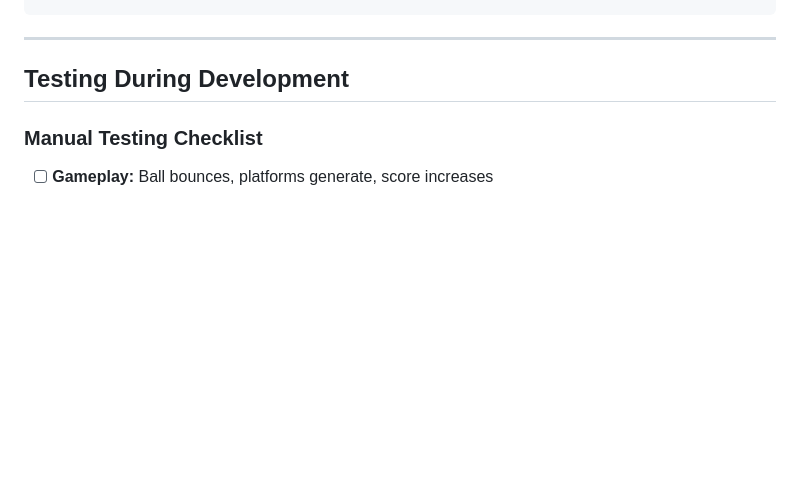
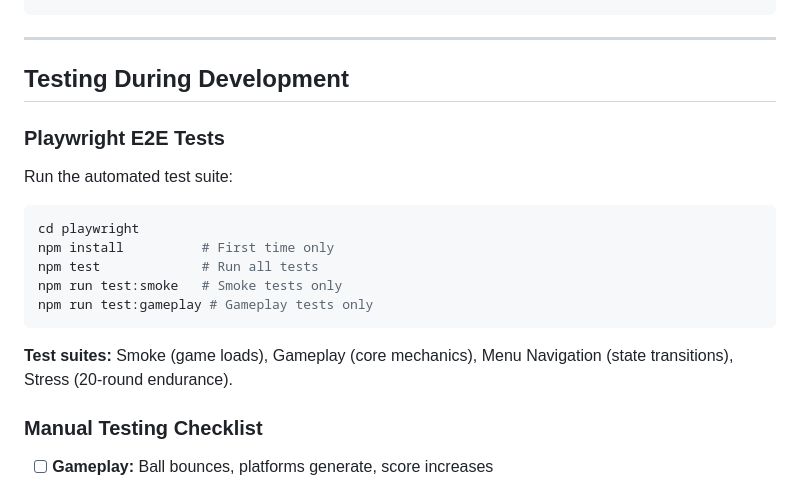
Before and after one commit to jperezdelreal/pixel-bounce, a Markdown page: CONTRIBUTING.md, the part around the change. Rendered like a GitHub page; blank space fills up the shorter version.

````diff
--- a/CONTRIBUTING.md
+++ b/CONTRIBUTING.md
@@ -518,6 +518,20 @@ pixel-bounce/
 
 ## Testing During Development
 
+### Playwright E2E Tests
+
+Run the automated test suite:
+
+```bash
+cd playwright
+npm install          # First time only
+npm test             # Run all tests
+npm run test:smoke   # Smoke tests only
+npm run test:gameplay # Gameplay tests only
+```
+
+**Test suites:** Smoke (game loads), Gameplay (core mechanics), Menu Navigation (state transitions), Stress (20-round endurance).
+
 ### Manual Testing Checklist
 
 - [ ] **Gameplay:** Ball bounces, platforms generate, score increases
````
Also changed, not shown: README.md (+42 -1 lines), roadmap.md (+3 -2 lines).
